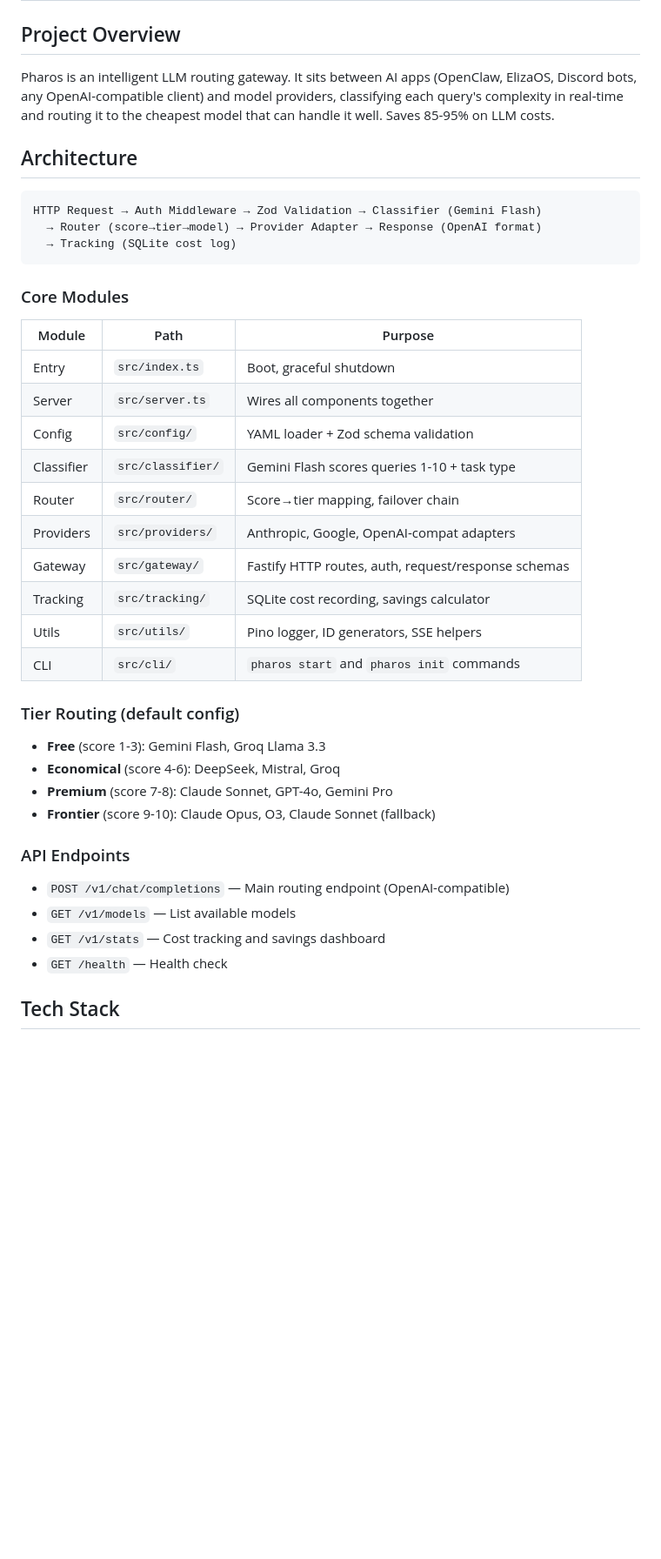
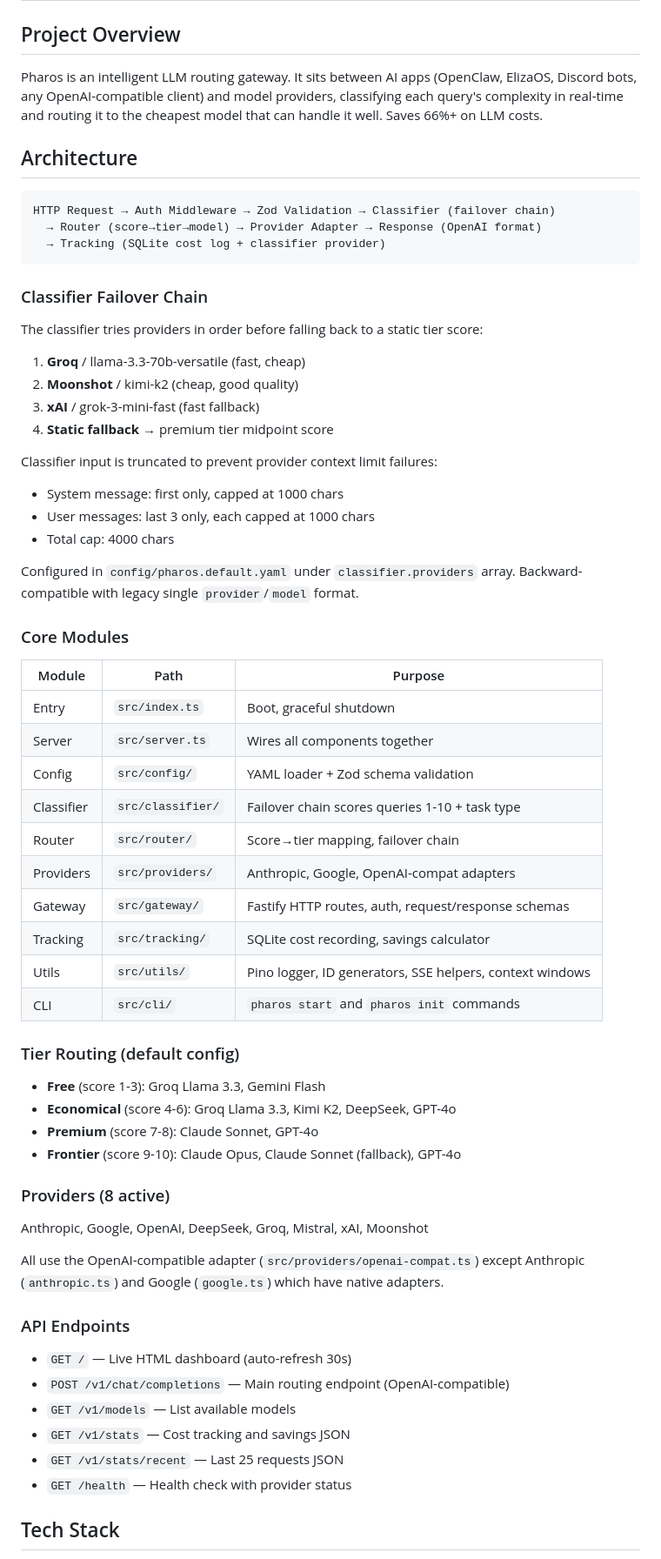
Before and after one commit to GhostSpeculates/PHAROS, a Markdown page: CLAUDE.md, the part around one of its changes. Shown at 87% size. Rendered like a GitHub page; blank space fills up the shorter version.

````diff
--- a/CLAUDE.md
+++ b/CLAUDE.md
@@ -2,15 +2,31 @@
 
 ## Project Overview
 
-Pharos is an intelligent LLM routing gateway. It sits between AI apps (OpenClaw, ElizaOS, Discord bots, any OpenAI-compatible client) and model providers, classifying each query's complexity in real-time and routing it to the cheapest model that can handle it well. Saves 85-95% on LLM costs.
+Pharos is an intelligent LLM routing gateway. It sits between AI apps (OpenClaw, ElizaOS, Discord bots, any OpenAI-compatible client) and model providers, classifying each query's complexity in real-time and routing it to the cheapest model that can handle it well. Saves 66%+ on LLM costs.
 
 ## Architecture
 
 ```
-HTTP Request → Auth Middleware → Zod Validation → Classifier (Gemini Flash)
+HTTP Request → Auth Middleware → Zod Validation → Classifier (failover chain)
   → Router (score→tier→model) → Provider Adapter → Response (OpenAI format)
-  → Tracking (SQLite cost log)
+  → Tracking (SQLite cost log + classifier provider)
 ```
+
+### Classifier Failover Chain
+
+The classifier tries providers in order before falling back to a static tier score:
+1. **Groq** / llama-3.3-70b-versatile (fast, cheap)
+2. **Moonshot** / kimi-k2 (cheap, good quality)
+3. **xAI** / grok-3-mini-fast (fast fallback)
+4. **Static fallback** → premium tier midpoint score
+
+Classifier input is truncated to prevent provider context limit failures:
+- System message: first only, capped at 1000 chars
+- User messages: last 3 only, each capped at 1000 chars
+- Total cap: 4000 chars
+
+Configured in `config/pharos.default.yaml` under `classifier.providers` array.
+Backward-compatible with legacy single `provider`/`model` format.
 
 ### Core Modules
 
@@ -19,27 +35,35 @@ HTTP Request → Auth Middleware → Zod Validation → Classifier (Gemini Flash
 | Entry | `src/index.ts` | Boot, graceful shutdown |
 | Server | `src/server.ts` | Wires all components together |
 | Config | `src/config/` | YAML loader + Zod schema validation |
-| Classifier | `src/classifier/` | Gemini Flash scores queries 1-10 + task type |
+| Classifier | `src/classifier/` | Failover chain scores queries 1-10 + task type |
 | Router | `src/router/` | Score→tier mapping, failover chain |
 | Providers | `src/providers/` | Anthropic, Google, OpenAI-compat adapters |
 | Gateway | `src/gateway/` | Fastify HTTP routes, auth, request/response schemas |
 | Tracking | `src/tracking/` | SQLite cost recording, savings calculator |
-| Utils | `src/utils/` | Pino logger, ID generators, SSE helpers |
+| Utils | `src/utils/` | Pino logger, ID generators, SSE helpers, context windows |
 | CLI | `src/cli/` | `pharos start` and `pharos init` commands |
 
 ### Tier Routing (default config)
 
-- **Free** (score 1-3): Gemini Flash, Groq Llama 3.3
-- **Economical** (score 4-6): DeepSeek, Mistral, Groq
-- **Premium** (score 7-8): Claude Sonnet, GPT-4o, Gemini Pro
-- **Frontier** (score 9-10): Claude Opus, O3, Claude Sonnet (fallback)
+- **Free** (score 1-3): Groq Llama 3.3, Gemini Flash
+- **Economical** (score 4-6): Groq Llama 3.3, Kimi K2, DeepSeek, GPT-4o
+- **Premium** (score 7-8): Claude Sonnet, GPT-4o
+- **Frontier** (score 9-10): Claude Opus, Claude Sonnet (fallback), GPT-4o
+
+### Providers (8 active)
+
+Anthropic, Google, OpenAI, DeepSeek, Groq, Mistral, xAI, Moonshot
+
+All use the OpenAI-compatible adapter (`src/providers/openai-compat.ts`) except Anthropic (`anthropic.ts`) and Google (`google.ts`) which have native adapters.
 
 ### API Endpoints
 
+- `GET /` — Live HTML dashboard (auto-refresh 30s)
 - `POST /v1/chat/completions` — Main routing endpoint (OpenAI-compatible)
 - `GET /v1/models` — List available models
-- `GET /v1/stats` — Cost tracking and savings dashboard
-- `GET /health` — Health check
+- `GET /v1/stats` — Cost tracking and savings JSON
+- `GET /v1/stats/recent` — Last 25 requests JSON
+- `GET /health` — Health check with provider status
 
 ## Tech Stack
 
````
Also changed, not shown: other parts of CLAUDE.md (+46 -17 lines).
